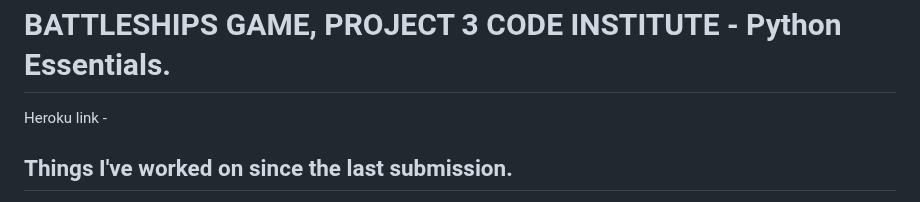
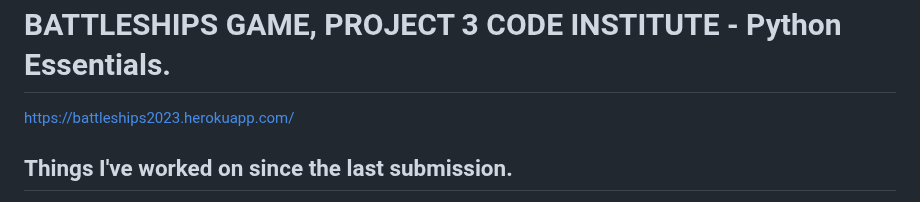
Before and after one commit to sammaxfleet/Battleships, a Markdown page: README.md, the part around one of its changes. Drawn GitHub-style.

Commit message:
Update README.md
Final Deployment

```diff
--- a/README.md
+++ b/README.md
@@ -1,6 +1,6 @@
  # BATTLESHIPS GAME, PROJECT 3 CODE INSTITUTE - Python Essentials.
 
-Heroku link -
+https://battleships2023.herokuapp.com/
 
 ## Things I've worked on since the last submission.
 
```
Also changed, not shown: other parts of README.md (+6 -1 lines).
